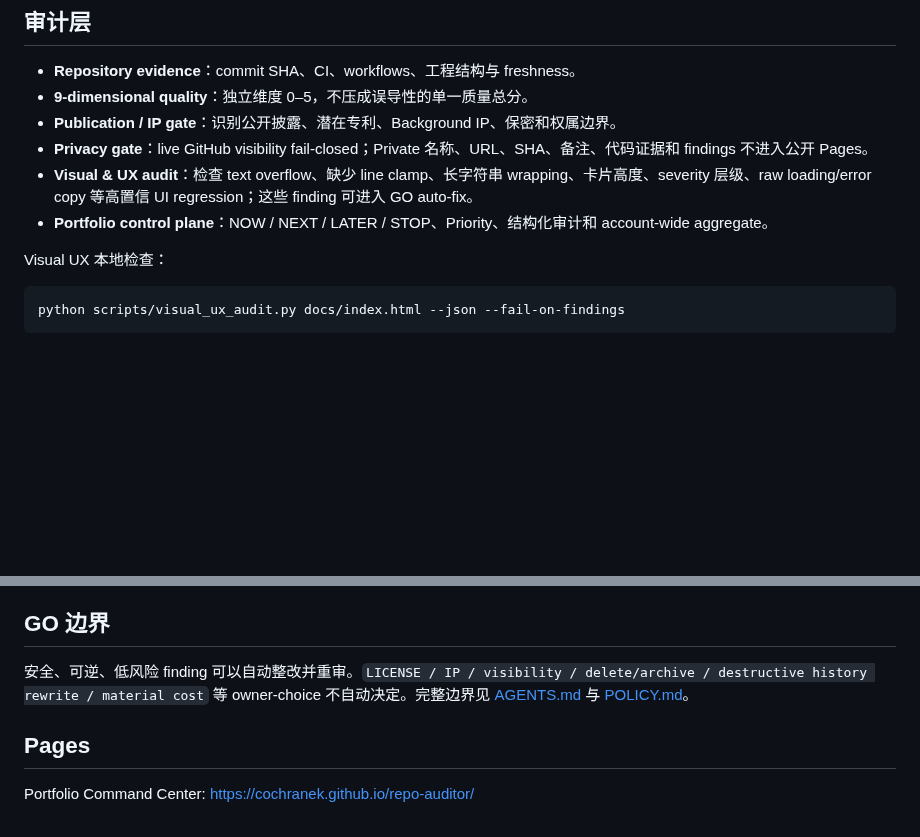
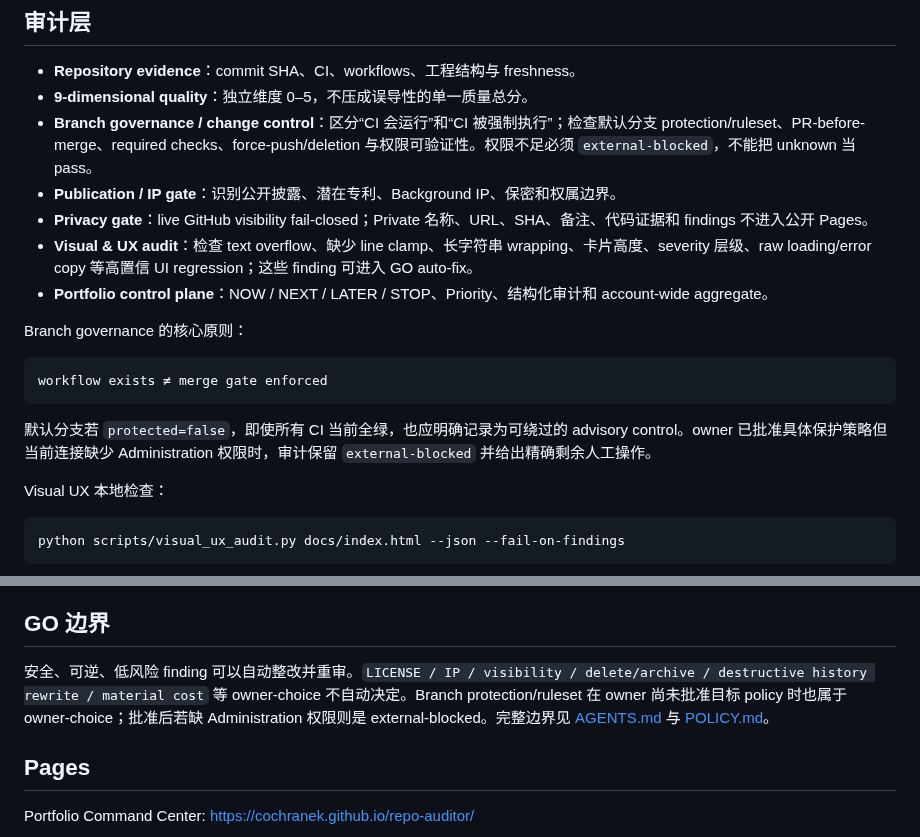
Before and after one commit to CochraneK/repo-auditor, a Markdown page: README.md, 2 parts joined by grey strips. GitHub-like rendering; blank space fills up the shorter version.

Commit message:
docs: surface branch governance audit

````diff
--- a/README.md
+++ b/README.md
@@ -16,10 +16,19 @@ Audit → classify → auto-fix safe findings → test → re-audit → merge
 
 - **Repository evidence**：commit SHA、CI、workflows、工程结构与 freshness。
 - **9-dimensional quality**：独立维度 0–5，不压成误导性的单一质量总分。
+- **Branch governance / change control**：区分“CI 会运行”和“CI 被强制执行”；检查默认分支 protection/ruleset、PR-before-merge、required checks、force-push/deletion 与权限可验证性。权限不足必须 `external-blocked`，不能把 unknown 当 pass。
 - **Publication / IP gate**：识别公开披露、潜在专利、Background IP、保密和权属边界。
 - **Privacy gate**：live GitHub visibility fail-closed；Private 名称、URL、SHA、备注、代码证据和 findings 不进入公开 Pages。
 - **Visual & UX audit**：检查 text overflow、缺少 line clamp、长字符串 wrapping、卡片高度、severity 层级、raw loading/error copy 等高置信 UI regression；这些 finding 可进入 GO auto-fix。
 - **Portfolio control plane**：NOW / NEXT / LATER / STOP、Priority、结构化审计和 account-wide aggregate。
+
+Branch governance 的核心原则：
+
+```text
+workflow exists ≠ merge gate enforced
+```
+
+默认分支若 `protected=false`，即使所有 CI 当前全绿，也应明确记录为可绕过的 advisory control。owner 已批准具体保护策略但当前连接缺少 Administration 权限时，审计保留 `external-blocked` 并给出精确剩余人工操作。
 
 Visual UX 本地检查：
 
@@ -71,7 +80,7 @@ Priority 只表示“现在是否值得投入时间”：P0 NOW、P1 NEXT、P2 P
 
 ## GO 边界
 
-安全、可逆、低风险 finding 可以自动整改并重审。`LICENSE / IP / visibility / delete/archive / destructive history rewrite / material cost` 等 owner-choice 不自动决定。完整边界见 [AGENTS.md](AGENTS.md) 与 [POLICY.md](POLICY.md)。
+安全、可逆、低风险 finding 可以自动整改并重审。`LICENSE / IP / visibility / delete/archive / destructive history rewrite / material cost` 等 owner-choice 不自动决定。Branch protection/ruleset 在 owner 尚未批准目标 policy 时也属于 owner-choice；批准后若缺 Administration 权限则是 external-blocked。完整边界见 [AGENTS.md](AGENTS.md) 与 [POLICY.md](POLICY.md)。
 
 ## Pages
 
````
